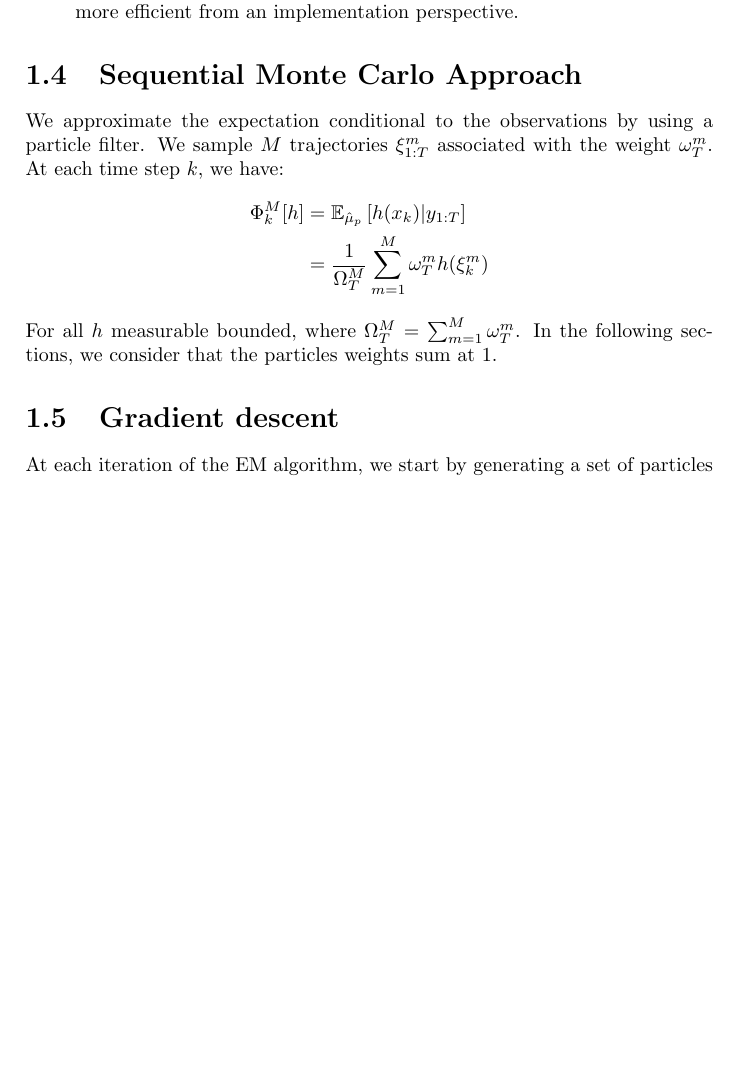
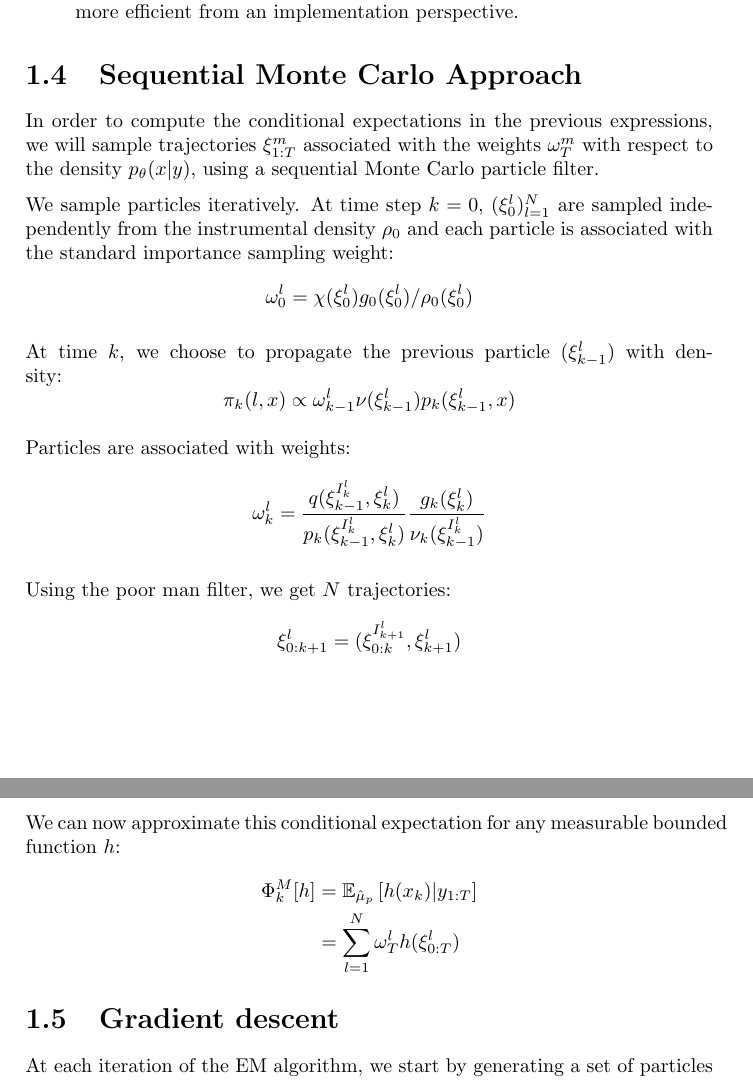
Before and after one commit to maxjcohen/NeuralUncertainty, a LaTeX document (main.tex): part of page 3 of 3 before the commit and two parts of pages 3 and 4 of 4 after it, the two joined at a grey line, cut so that both start at the same text, the shorter picture padded with empty space. Compiled offline with pdfLaTeX.

Commit message:
Develop SMS algo

```diff
--- a/main.tex
+++ b/main.tex
@@ -94,12 +94,25 @@ We now have an expression for minimizing both $\Sigma$ matrices given a value of
 
 
 \section{Sequential Monte Carlo Approach}
-We approximate the expectation conditional to the observations by using a particle filter. We sample $M$ trajectories $\xi_{1:T}^m$ associated with the weight $\omega_T^m$. At each time step $k$, we have:
+In order to compute the conditional expectations in the previous expressions, we will sample trajectories $\xi_{1:T}^m$ associated with the weights $\omega_T^m$ with respect to the density $p_{\theta}(x | y)$, using a sequential Monte Carlo particle filter.
+
+We sample particles iteratively. At time step $k=0$, $(\xi_0^l)_{l=1}^N$ are sampled independently from the instrumental density $\rho_0$ and each particle is associated with the standard importance sampling weight:
+$$\omega_0^l=\chi(\xi_0^l) g_0(\xi_0^l) / \rho_0(\xi_0^l)$$
+
+At time $k$, we choose to propagate the previous particle ($\xi_{k-1}^l$) with density:
+$$\pi_k(l, x) \propto \omega_{k-1}^l \nu(\xi_{k-1}^l) p_k(\xi_{k-1}^l, x) $$
+
+Particles are associated with weights:
+$$\omega_k^l = \frac{q(\xi_{k-1}^{I_k^l}, \xi_k^l)}{p_k(\xi_{k-1}^{I_k^l}, \xi_k^l)} \frac{g_k(\xi_k^l)}{\nu_k(\xi_{k-1}^{I_k^l})}$$
+
+Using the poor man filter, we get $N$ trajectories:
+$$\xi_{0:k+1}^{l} = (\xi_{0:k}^{I_{k+1}^l}, \xi_{k+1}^l)$$
+
+We can now approximate this conditional expectation for any measurable bounded function $h$:
 \begin{align*}
     \Phi_k^M[h] & = \mathbb{E}_{\hat \mu_p} \left[ h(x_k) | y_{1:T} \right] \\
-                & = \frac{1}{\Omega_T^M} \sum_{m=1}^M \omega_T^m h(\xi_k^m)
+                & = \sum_{l=1}^N \omega_T^l h(\xi_{0:T}^l)
 \end{align*}
-For all $h$ measurable bounded, where $\Omega_T^M = \sum_{m=1}^M \omega_T^m$. In the following sections, we consider that the particles weights sum at 1.
 
 \section{Gradient descent}
 At each iteration of the EM algorithm, we start by generating a set of particles under the law $p(x|y)$, that allows us to compute a explicit value for the expectation. We can then minimize this expectation, in order to approximate the new $\theta$ candidate, using a gradient descent.
```
Also changed, not shown: main.pdf.
